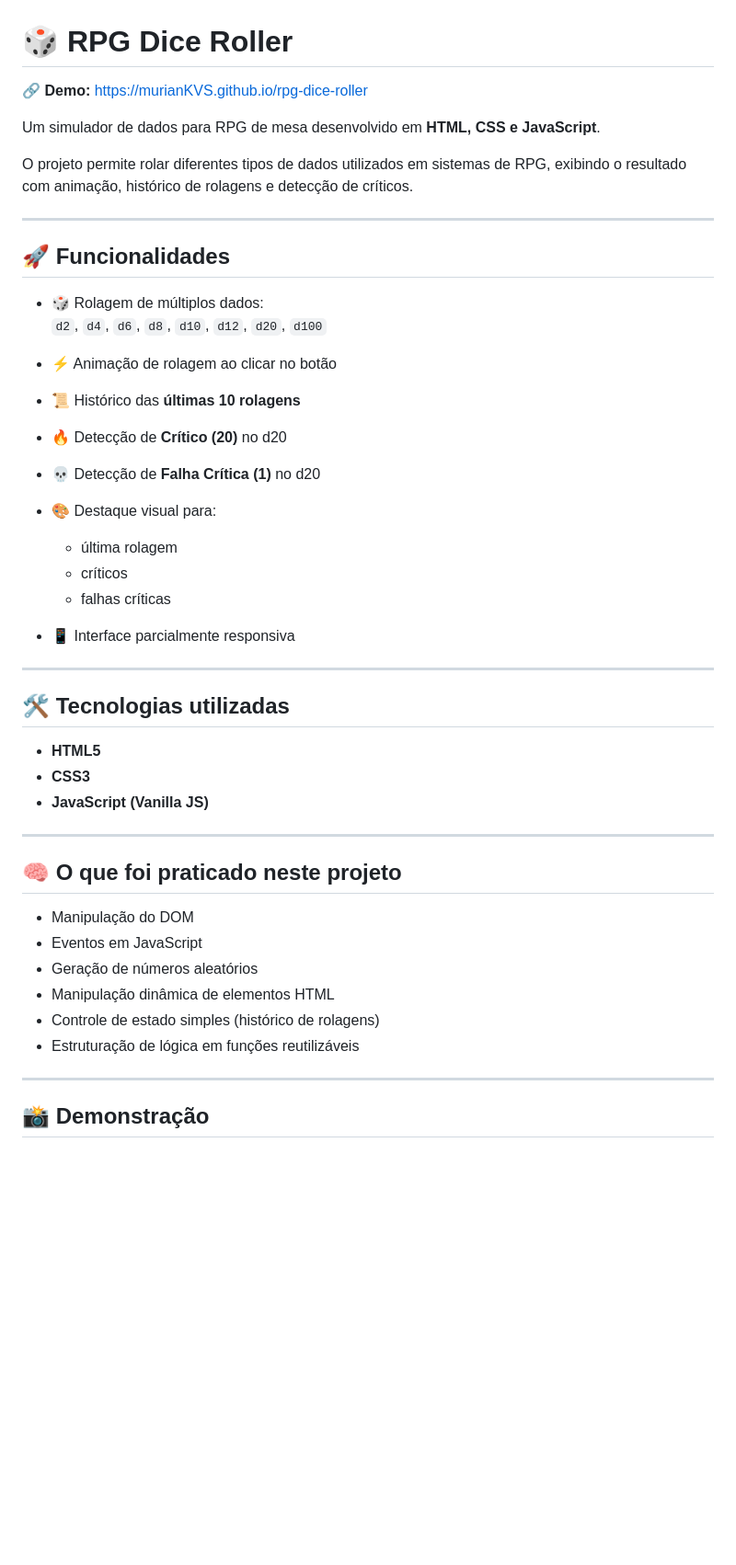
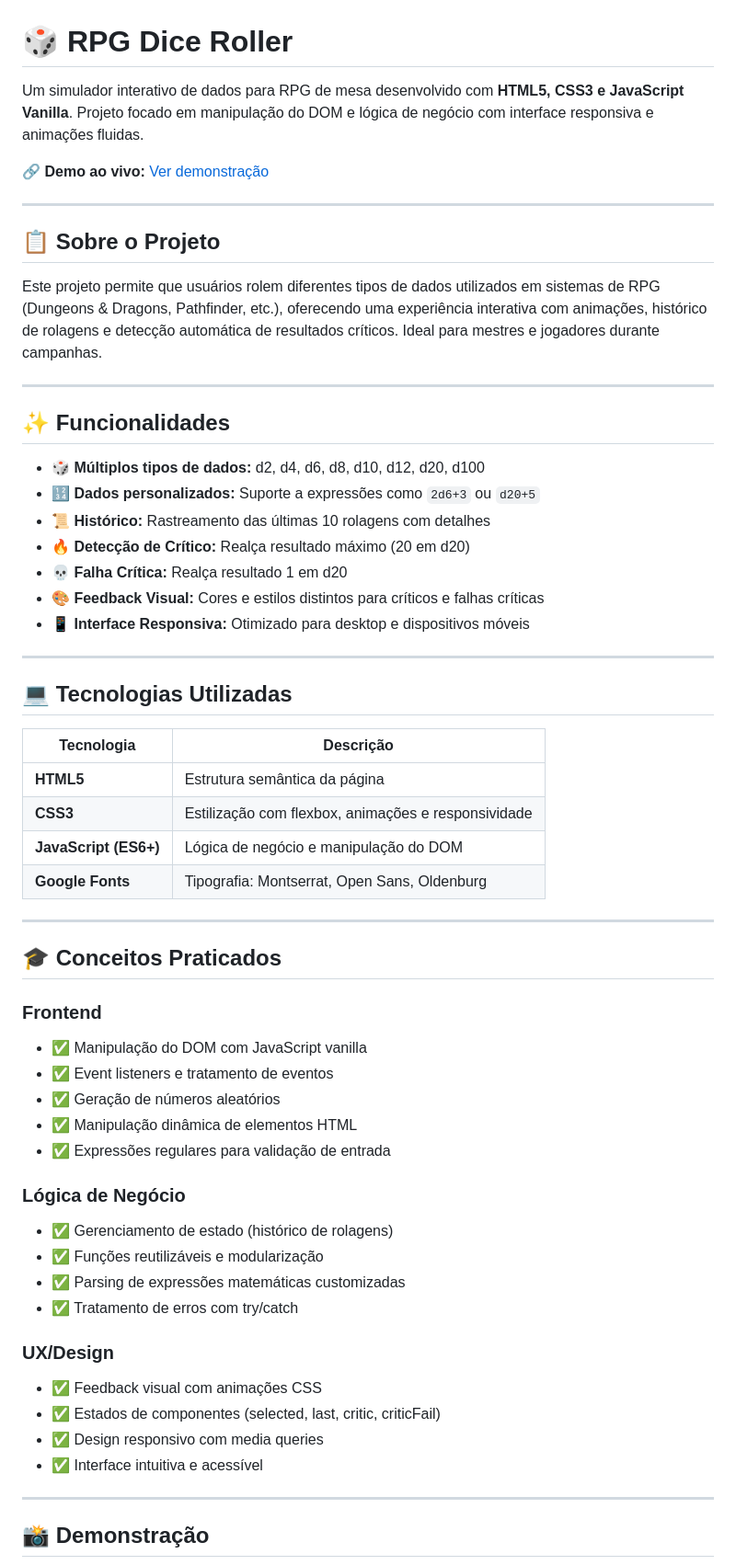
Before and after one commit to MurianKVS/rpg-dice-roller, a Markdown page: readme.md, the part around one of its changes. Shown at 92% size. Drawn GitHub-style; blank space fills up the shorter version.

```diff
--- a/readme.md
+++ b/readme.md
@@ -1,51 +1,60 @@
 # 🎲 RPG Dice Roller
 
-🔗 **Demo:** https://murianKVS.github.io/rpg-dice-roller
+Um simulador interativo de dados para RPG de mesa desenvolvido com **HTML5, CSS3 e JavaScript Vanilla**. Projeto focado em manipulação do DOM e lógica de negócio com interface responsiva e animações fluidas.
 
-Um simulador de dados para RPG de mesa desenvolvido em **HTML, CSS e JavaScript**.
-
-O projeto permite rolar diferentes tipos de dados utilizados em sistemas de RPG, exibindo o resultado com animação, histórico de rolagens e detecção de críticos.
+**🔗 Demo ao vivo:** [Ver demonstração](https://murianKVS.github.io/rpg-dice-roller)
 
 ---
 
-## 🚀 Funcionalidades
+## 📋 Sobre o Projeto
 
-- 🎲 Rolagem de múltiplos dados:
-  `d2`, `d4`, `d6`, `d8`, `d10`, `d12`, `d20`, `d100`
-
-- ⚡ Animação de rolagem ao clicar no botão
-
-- 📜 Histórico das **últimas 10 rolagens**
-
-- 🔥 Detecção de **Crítico (20)** no d20
-
-- 💀 Detecção de **Falha Crítica (1)** no d20
-
-- 🎨 Destaque visual para:
-  - última rolagem
-  - críticos
-  - falhas críticas
-
-- 📱 Interface parcialmente responsiva
+Este projeto permite que usuários rolem diferentes tipos de dados utilizados em sistemas de RPG (Dungeons & Dragons, Pathfinder, etc.), oferecendo uma experiência interativa com animações, histórico de rolagens e detecção automática de resultados críticos. Ideal para mestres e jogadores durante campanhas.
 
 ---
 
-## 🛠 Tecnologias utilizadas
+## ✨ Funcionalidades
 
-- **HTML5**
-- **CSS3**
-- **JavaScript (Vanilla JS)**
+- **🎲 Múltiplos tipos de dados:** d2, d4, d6, d8, d10, d12, d20, d100
+- **🔢 Dados personalizados:** Suporte a expressões como `2d6+3` ou `d20+5`
+- **📜 Histórico:** Rastreamento das últimas 10 rolagens com detalhes
+- **🔥 Detecção de Crítico:** Realça resultado máximo (20 em d20)
+- **💀 Falha Crítica:** Realça resultado 1 em d20
+- **🎨 Feedback Visual:** Cores e estilos distintos para críticos e falhas críticas
+- **📱 Interface Responsiva:** Otimizado para desktop e dispositivos móveis
 
 ---
 
-## 🧠 O que foi praticado neste projeto
+## 💻 Tecnologias Utilizadas
 
-- Manipulação do DOM
-- Eventos em JavaScript
-- Geração de números aleatórios
-- Manipulação dinâmica de elementos HTML
-- Controle de estado simples (histórico de rolagens)
-- Estruturação de lógica em funções reutilizáveis
+| Tecnologia | Descrição |
+|-----------|-----------|
+| **HTML5** | Estrutura semântica da página |
+| **CSS3** | Estilização com flexbox, animações e responsividade |
+| **JavaScript (ES6+)** | Lógica de negócio e manipulação do DOM |
+| **Google Fonts** | Tipografia: Montserrat, Open Sans, Oldenburg |
+
+---
+
+## 🎓 Conceitos Praticados
+
+### Frontend
+- ✅ Manipulação do DOM com JavaScript vanilla
+- ✅ Event listeners e tratamento de eventos
+- ✅ Geração de números aleatórios
+- ✅ Manipulação dinâmica de elementos HTML
+- ✅ Expressões regulares para validação de entrada
+
+### Lógica de Negócio
+- ✅ Gerenciamento de estado (histórico de rolagens)
+- ✅ Funções reutilizáveis e modularização
+- ✅ Parsing de expressões matemáticas customizadas
+- ✅ Tratamento de erros com try/catch
+
+### UX/Design
+- ✅ Feedback visual com animações CSS
+- ✅ Estados de componentes (selected, last, critic, criticFail)
+- ✅ Design responsivo com media queries
+- ✅ Interface intuitiva e acessível
 
 ---
 
```
Also changed, not shown: other parts of readme.md (+47 -4 lines), src/image.png, 3 other files.
